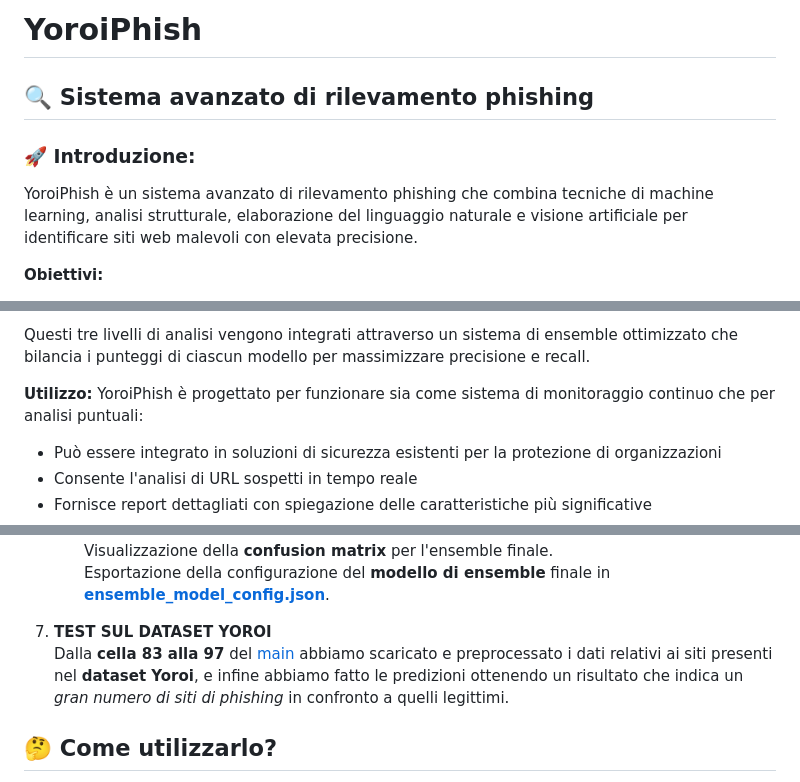
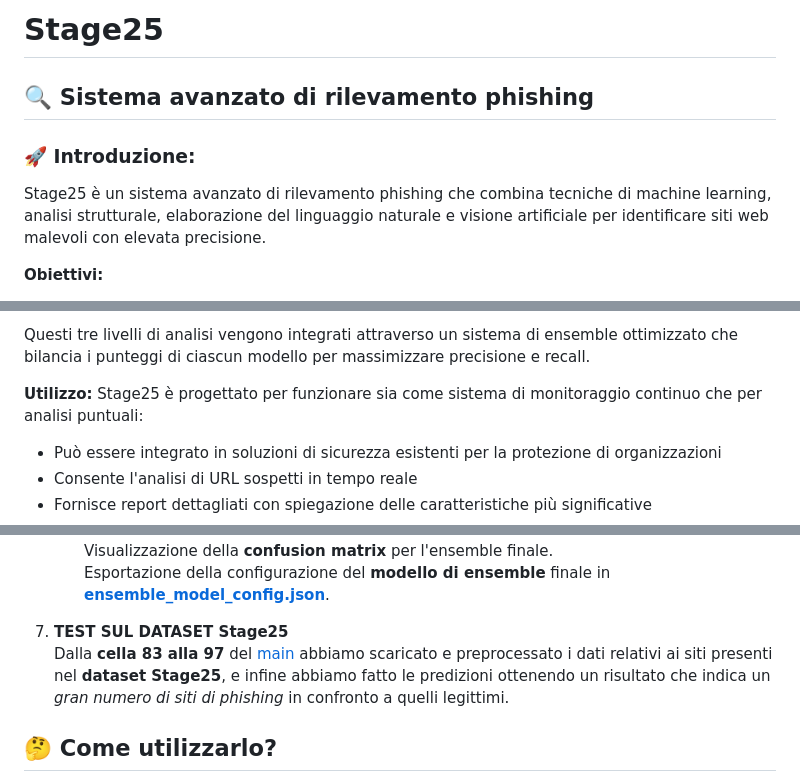
Before and after one commit to LeoAlb208/Stage25, a Markdown page: README.md, 3 parts joined by grey strips. Drawn GitHub-style.

```diff
--- a/README.md
+++ b/README.md
@@ -1,10 +1,10 @@
-# YoroiPhish
+# Stage25
 
 ## 🔍 Sistema avanzato di rilevamento phishing
 
 ### 🚀 Introduzione:
 
-YoroiPhish è un sistema avanzato di rilevamento phishing che combina tecniche di machine learning, analisi strutturale, elaborazione del linguaggio naturale e visione artificiale per identificare siti web malevoli con elevata precisione.
+Stage25 è un sistema avanzato di rilevamento phishing che combina tecniche di machine learning, analisi strutturale, elaborazione del linguaggio naturale e visione artificiale per identificare siti web malevoli con elevata precisione.
 
 **Obiettivi:**
 - Sviluppare un sistema multi-livello per il rilevamento automatico di siti phishing
@@ -21,7 +21,7 @@ Il nostro approccio si basa su tre pilastri fondamentali:
 Questi tre livelli di analisi vengono integrati attraverso un sistema di ensemble ottimizzato che bilancia i punteggi di ciascun modello per massimizzare precisione e recall.
 
 **Utilizzo:**
-YoroiPhish è progettato per funzionare sia come sistema di monitoraggio continuo che per analisi puntuali:
+Stage25 è progettato per funzionare sia come sistema di monitoraggio continuo che per analisi puntuali:
 - Può essere integrato in soluzioni di sicurezza esistenti per la protezione di organizzazioni
 - Consente l'analisi di URL sospetti in tempo reale
 - Fornisce report dettagliati con spiegazione delle caratteristiche più significative
@@ -246,8 +246,8 @@ Per finire abbiamo implementato le API necessarie all'utilizzo di questo sistema
       Visualizzazione della **confusion matrix** per l'ensemble finale.
       Esportazione della configurazione del **modello di ensemble** finale in **[ensemble_model_config.json](models\ensemble\ensemble_model_config.json)**.
 
-7. **TEST SUL DATASET YOROI**
-  Dalla **cella 83 alla 97** del [main](main.ipynb) abbiamo scaricato e preprocessato i dati relativi ai siti presenti nel **dataset Yoroi**, e infine abbiamo fatto le predizioni ottenendo un risultato che indica un *gran numero di siti di phishing* in confronto a quelli legittimi.
+7. **TEST SUL DATASET Stage25**
+  Dalla **cella 83 alla 97** del [main](main.ipynb) abbiamo scaricato e preprocessato i dati relativi ai siti presenti nel **dataset Stage25**, e infine abbiamo fatto le predizioni ottenendo un risultato che indica un *gran numero di siti di phishing* in confronto a quelli legittimi.
 
 ## 🤔 Come utilizzarlo?
 1️⃣ Un nuovo URL sospetto viene scaricato e analizzato
```
Also changed, not shown: other parts of README.md (+1 -1 lines).
